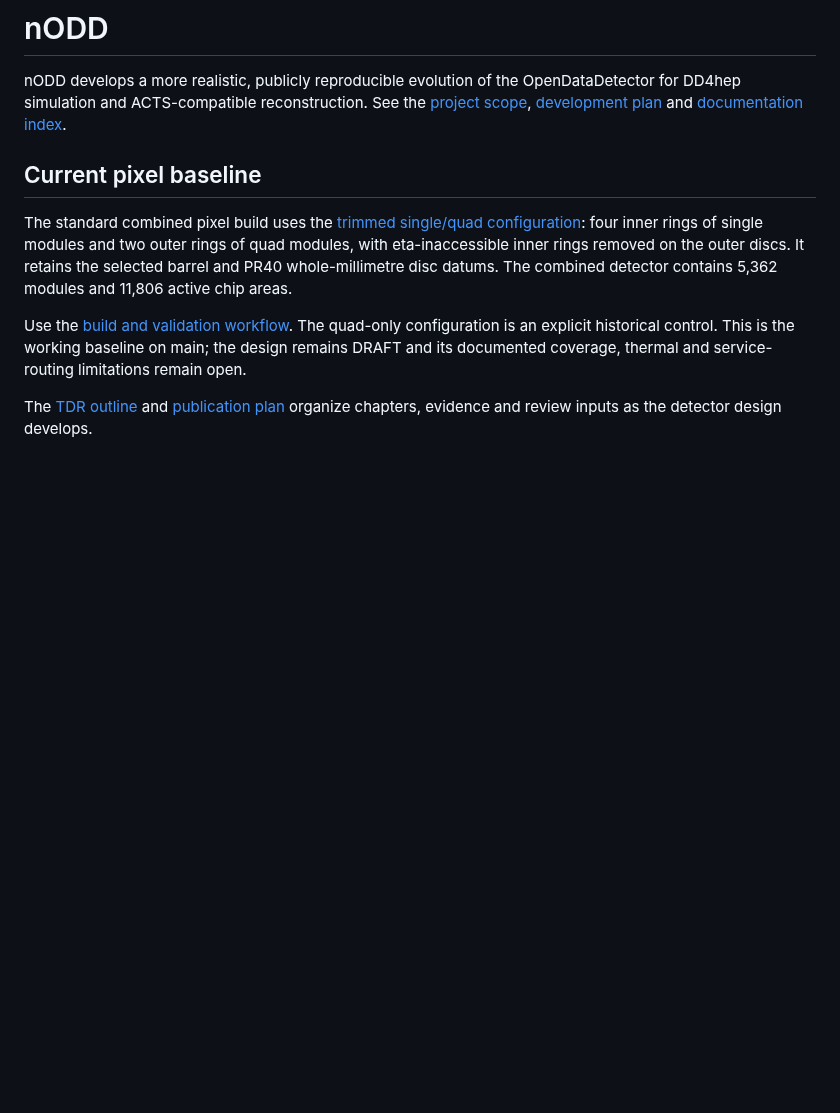
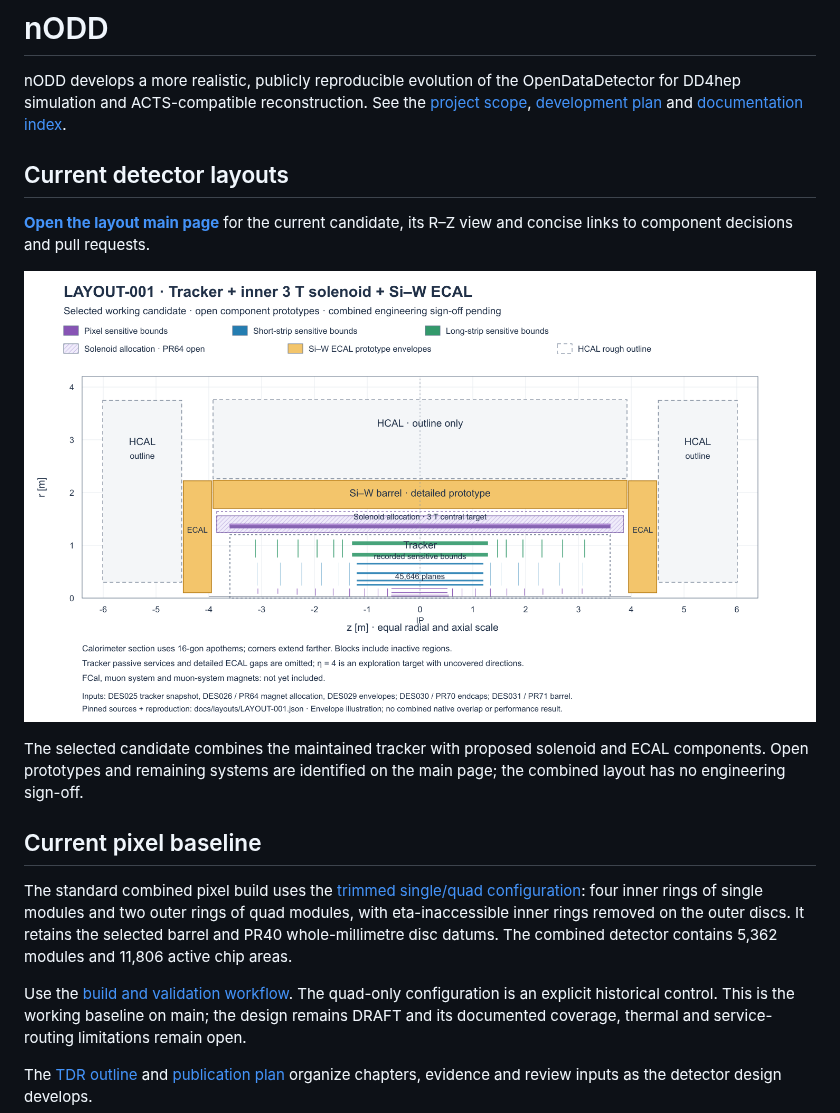
Before and after one commit to asalzburger/nodd, a Markdown page: README.md, the part around the change. Rendered like a GitHub page; pictures changed too: docs/layouts/figures/LAYOUT-001-rz.png (added); blank space fills up the shorter version.

Commit message:
Documentation: add current layout main page and RZ overview

```diff
--- a/README.md
+++ b/README.md
@@ -4,6 +4,17 @@ nODD develops a more realistic, publicly reproducible evolution of the
 OpenDataDetector for DD4hep simulation and ACTS-compatible reconstruction.
 See the [project scope](PROJECT.md), [development plan](docs/DEVELOPMENT_PLAN.md)
 and [documentation index](docs/README.md).
+
+## Current detector layouts
+
+**[Open the layout main page](docs/layouts/README.md)** for the current candidate,
+its R–Z view and concise links to component decisions and pull requests.
+
+[![Current layout: tracker, inner 3 T solenoid, Si–W ECAL and HCAL outline](docs/layouts/figures/LAYOUT-001-rz.png)](docs/layouts/LAYOUT-001-tracker-3t-siw.md)
+
+The selected candidate combines the maintained tracker with proposed solenoid
+and ECAL components. Open prototypes and remaining systems are identified on the
+main page; the combined layout has no engineering sign-off.
 
 ## Current pixel baseline
 
```
Also changed, not shown: .github/pull_request_template.md (+1 -0 lines), AGENTS.md (+12 -0 lines), docs/layouts/LAYOUT-001-tracker-3t-siw.md (added, +29 -0 lines), docs/layouts/README.md (added, +21 -0 lines), logs/design/SESSION-2026-10-13-layout-main-page.md (added, +101 -0 lines), 5 other files.
